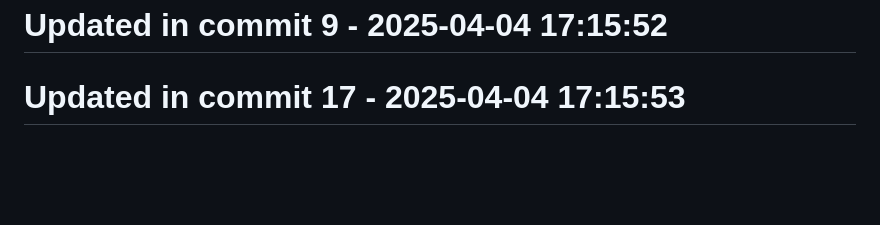
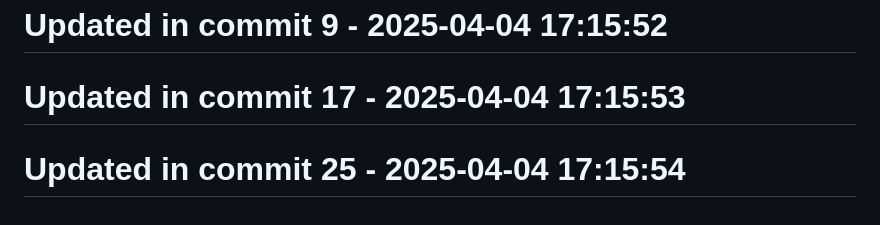
Before and after one commit to llamasearchai/llamadb3, a Markdown page: README.md, the part around the change. Drawn GitHub-style; blank space fills up the shorter version.

```diff
--- a/README.md
+++ b/README.md
@@ -171,3 +171,5 @@ Licensed under the MIT License - see the [LICENSE](LICENSE) file for details.
 # Updated in commit 9 - 2025-04-04 17:15:52
 
 # Updated in commit 17 - 2025-04-04 17:15:53
+
+# Updated in commit 25 - 2025-04-04 17:15:54
```
